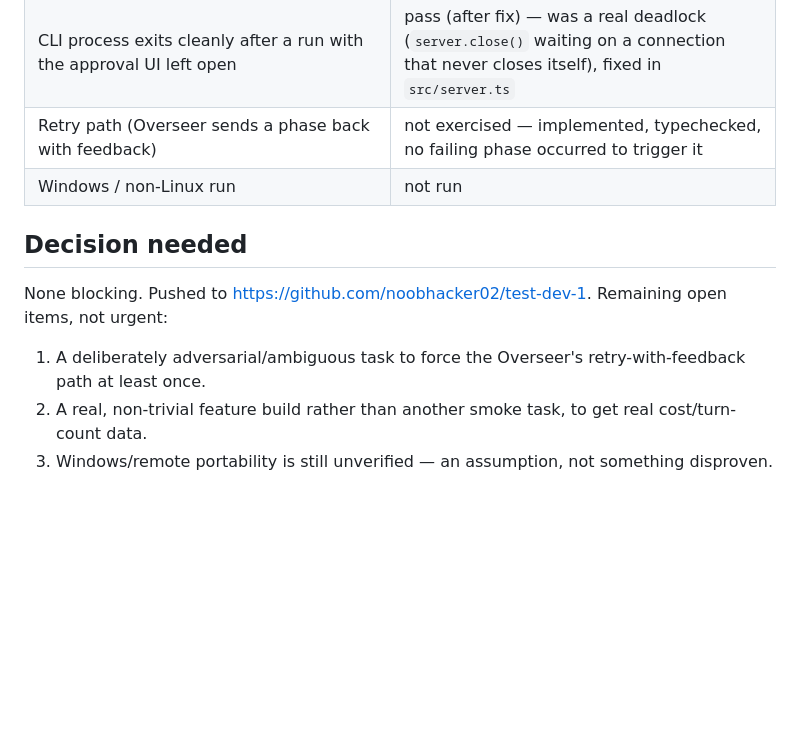
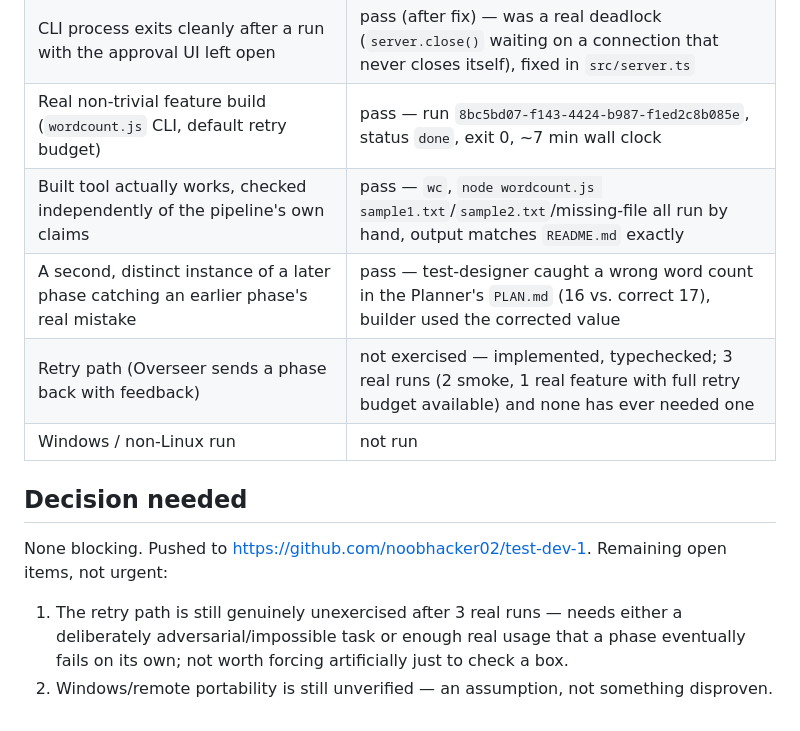
Before and after one commit to noobhacker02/Agentic-dev-alpha, a Markdown page: STATUS.md, the part around one of its changes. Rendered like a GitHub page; blank space fills up the shorter version.

```diff
--- a/STATUS.md
+++ b/STATUS.md
@@ -112,12 +139,16 @@ approval works", approval UI ON, `test/browser-approval.mjs`):**
 | TypeScript build/typecheck | pass — `npm run build` and `tsc --noEmit` both clean |
 | Live approval UI in a real browser, real Approve clicks | pass — `test/browser-approval.mjs`, 18/18 real clicks across all 5 phases, exit 0 |
 | CLI process exits cleanly after a run with the approval UI left open | pass (after fix) — was a real deadlock (`server.close()` waiting on a connection that never closes itself), fixed in `src/server.ts` |
-| Retry path (Overseer sends a phase back with feedback) | not exercised — implemented, typechecked, no failing phase occurred to trigger it |
+| Real non-trivial feature build (`wordcount.js` CLI, default retry budget) | pass — run `8bc5bd07-f143-4424-b987-f1ed2c8b085e`, status `done`, exit 0, ~7 min wall clock |
+| Built tool actually works, checked independently of the pipeline's own claims | pass — `wc`, `node wordcount.js sample1.txt`/`sample2.txt`/missing-file all run by hand, output matches `README.md` exactly |
+| A second, distinct instance of a later phase catching an earlier phase's real mistake | pass — test-designer caught a wrong word count in the Planner's `PLAN.md` (16 vs. correct 17), builder used the corrected value |
+| Retry path (Overseer sends a phase back with feedback) | not exercised — implemented, typechecked; 3 real runs (2 smoke, 1 real feature with full retry budget available) and none has ever needed one |
 | Windows / non-Linux run | not run |
 
 ## Decision needed
 
 None blocking. Pushed to https://github.com/noobhacker02/test-dev-1. Remaining open items, not urgent:
-1. A deliberately adversarial/ambiguous task to force the Overseer's retry-with-feedback path at least once.
-2. A real, non-trivial feature build rather than another smoke task, to get real cost/turn-count data.
-3. Windows/remote portability is still unverified — an assumption, not something disproven.
+1. The retry path is still genuinely unexercised after 3 real runs — needs either a deliberately
+   adversarial/impossible task or enough real usage that a phase eventually fails on its own; not worth
+   forcing artificially just to check a box.
+2. Windows/remote portability is still unverified — an assumption, not something disproven.
```
Also changed, not shown: other parts of STATUS.md (+38 -11 lines).
